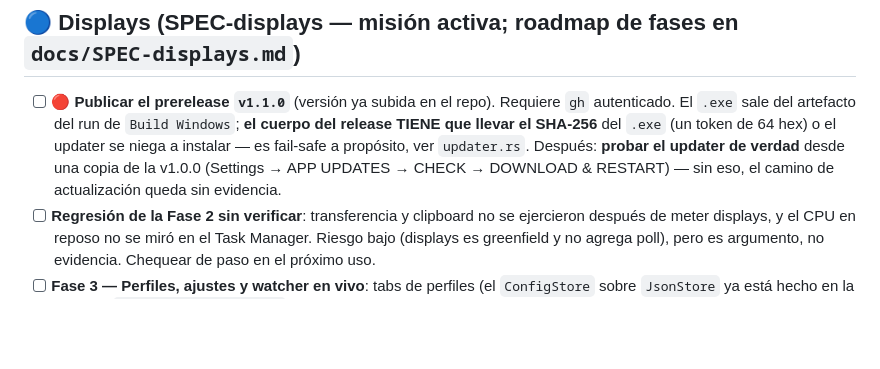
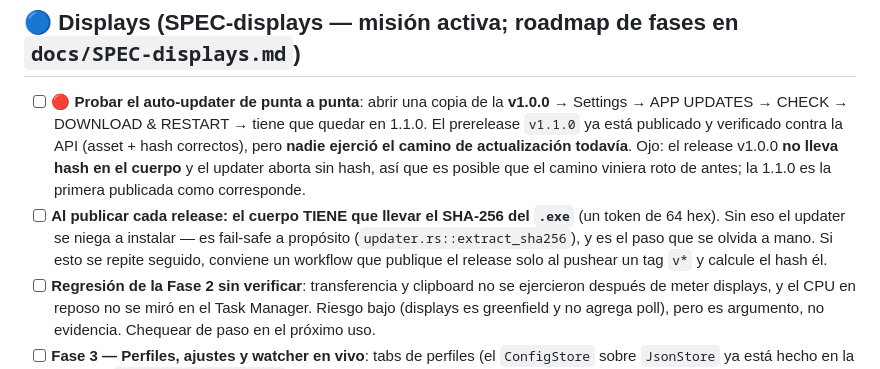
Before and after one commit to guidocameraeq/Millennium-Clipboard, a Markdown page: docs/TODO.md, the part around the change. Rendered like a GitHub page; blank space fills up the shorter version.

```diff
--- a/docs/TODO.md
+++ b/docs/TODO.md
@@ -5,7 +5,8 @@
 2026-07-20 — ver SESSION_HANDOFF.md
 
 ## 🔵 Displays (SPEC-displays — misión activa; roadmap de fases en `docs/SPEC-displays.md`)
-- [ ] 🔴 **Publicar el prerelease `v1.1.0`** (versión ya subida en el repo). Requiere `gh` autenticado. El `.exe` sale del artefacto del run de `Build Windows`; **el cuerpo del release TIENE que llevar el SHA-256** del `.exe` (un token de 64 hex) o el updater se niega a instalar — es fail-safe a propósito, ver `updater.rs`. Después: **probar el updater de verdad** desde una copia de la v1.0.0 (Settings → APP UPDATES → CHECK → DOWNLOAD & RESTART) — sin eso, el camino de actualización queda sin evidencia.
+- [ ] 🔴 **Probar el auto-updater de punta a punta**: abrir una copia de la **v1.0.0** → Settings → APP UPDATES → CHECK → DOWNLOAD & RESTART → tiene que quedar en 1.1.0. El prerelease `v1.1.0` ya está publicado y verificado contra la API (asset + hash correctos), pero **nadie ejerció el camino de actualización todavía**. Ojo: el release v1.0.0 **no lleva hash en el cuerpo** y el updater aborta sin hash, así que es posible que el camino viniera roto de antes; la 1.1.0 es la primera publicada como corresponde.
+- [ ] **Al publicar cada release: el cuerpo TIENE que llevar el SHA-256 del `.exe`** (un token de 64 hex). Sin eso el updater se niega a instalar — es fail-safe a propósito (`updater.rs::extract_sha256`), y es el paso que se olvida a mano. Si esto se repite seguido, conviene un workflow que publique el release solo al pushear un tag `v*` y calcule el hash él.
 - [ ] **Regresión de la Fase 2 sin verificar**: transferencia y clipboard no se ejercieron después de meter displays, y el CPU en reposo no se miró en el Task Manager. Riesgo bajo (displays es greenfield y no agrega poll), pero es argumento, no evidencia. Chequear de paso en el próximo uso.
 - [ ] **Fase 3 — Perfiles, ajustes y watcher en vivo**: tabs de perfiles (el `ConfigStore` sobre `JsonStore` ya está hecho en la Fase 2), `displays_apply_layout` (se corrió acá: sin lienzo era código muerto), watcher por evento — **la ventana oculta ya existe** en `displays/system_events.rs`, solo hay que agregarle el `WM_DISPLAYCHANGE`, y **OJO**: refrescar la vista SIN invalidar el cache (invalidar ahí borra el recuerdo del monitor detachado). Lienzo de arrastre (net-new).
 - [ ] **Si aparece "apagué la TV, cerré la app, la abrí y no la puedo prender"**: es el costo declarado de no portar la persistencia binaria del snapshot (ADR-008). La cura correcta es re-agregarla parseando campo por campo, **nunca** con el `assume_init` del donante.
```
Also changed, not shown: docs/SESSION_HANDOFF.md (+22 -10 lines).
